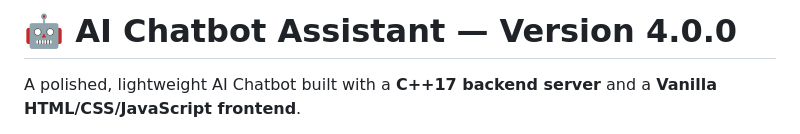
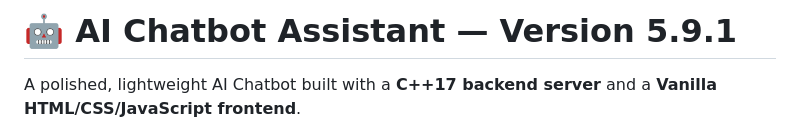
Before and after one commit to asutoshsahuofficial-png/chatbot-cpp, a Markdown page: README.md, the part around the change. GitHub-like rendering.

Commit message:
Update version number to 5.9.1 in README

```diff
--- a/README.md
+++ b/README.md
@@ -1,4 +1,4 @@
-# 🤖 AI Chatbot Assistant — Version 4.0.0
+# 🤖 AI Chatbot Assistant — Version 5.9.1
 
 A polished, lightweight AI Chatbot built with a **C++17 backend server** and a **Vanilla HTML/CSS/JavaScript frontend**.
 
```
